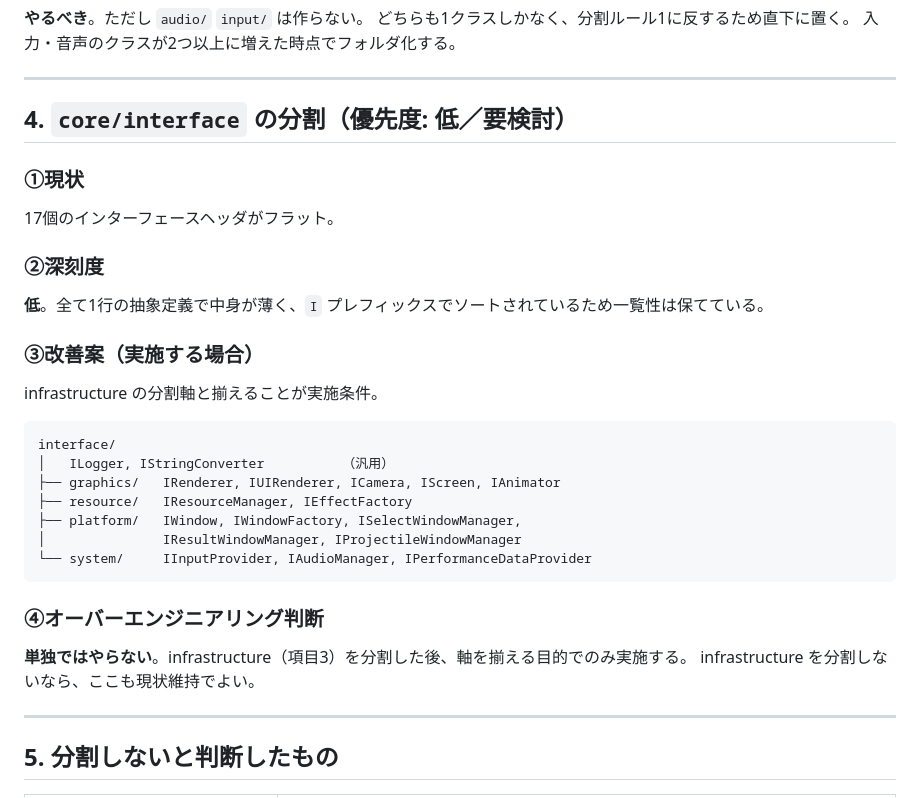
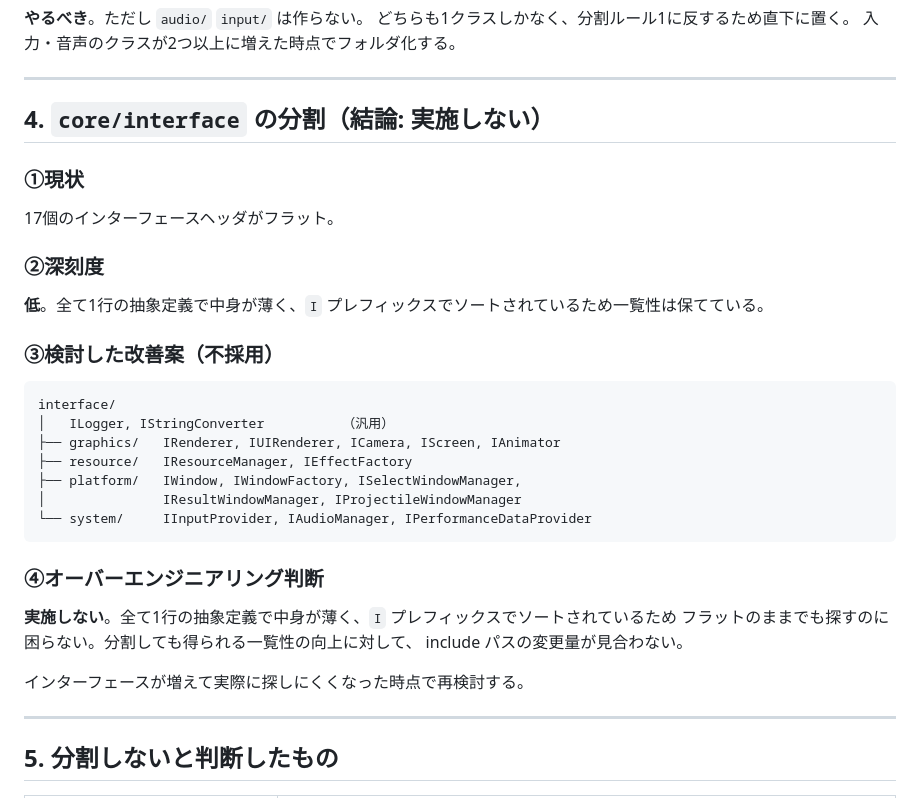
Before and after one commit to wine-5/win-vs-mac, a Markdown page: docs/management/folder_structure.md, the part around the change. Rendered like a GitHub page.

Commit message:
docs: core/interfaceは分割しない結論を記録する

````diff
--- a/docs/management/folder_structure.md
+++ b/docs/management/folder_structure.md
@@ -152,7 +152,7 @@ infrastructure/
 
 ---
 
-## 4. `core/interface` の分割（優先度: 低／要検討）
+## 4. `core/interface` の分割（結論: 実施しない）
 
 ### ①現状
 
@@ -162,9 +162,7 @@ infrastructure/
 
 **低**。全て1行の抽象定義で中身が薄く、`I` プレフィックスでソートされているため一覧性は保てている。
 
-### ③改善案（実施する場合）
-
-infrastructure の分割軸と揃えることが実施条件。
+### ③検討した改善案（不採用）
 
 ```
 interface/
@@ -178,8 +176,11 @@ interface/
 
 ### ④オーバーエンジニアリング判断
 
-**単独ではやらない**。infrastructure（項目3）を分割した後、軸を揃える目的でのみ実施する。
-infrastructure を分割しないなら、ここも現状維持でよい。
+**実施しない**。全て1行の抽象定義で中身が薄く、`I` プレフィックスでソートされているため
+フラットのままでも探すのに困らない。分割しても得られる一覧性の向上に対して、
+include パスの変更量が見合わない。
+
+インターフェースが増えて実際に探しにくくなった時点で再検討する。
 
 ---
 
````
